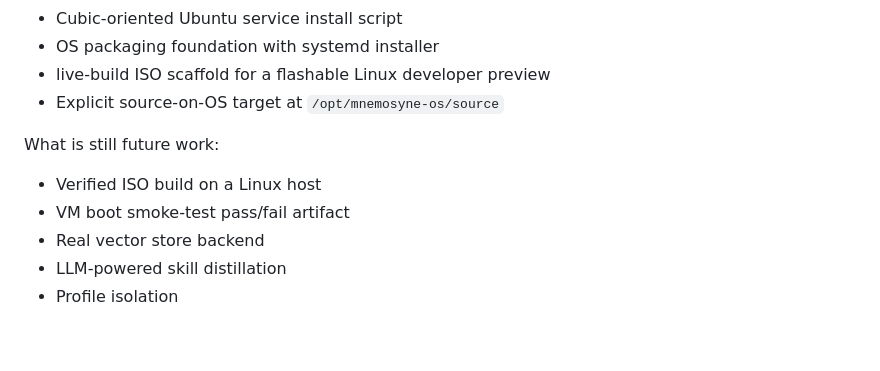
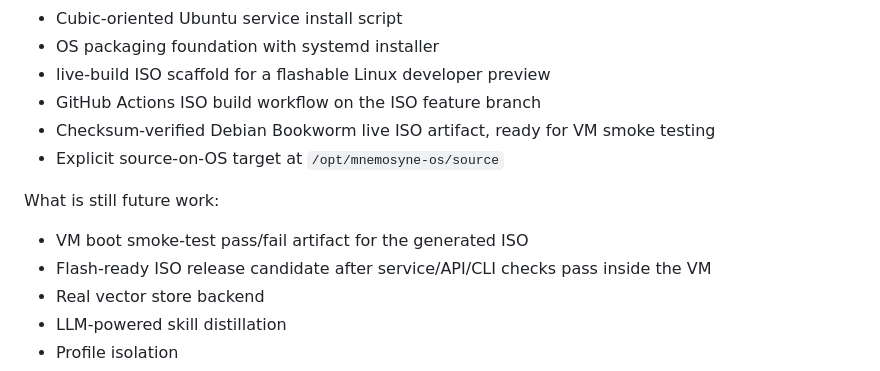
Before and after one commit to atxgreene/mnemosyne-os, a Markdown page: README.md, the part around the change. Rendered like a GitHub page; blank space fills up the shorter version.

Commit message:
docs: clarify ISO artifact status

```diff
--- a/README.md
+++ b/README.md
@@ -23,12 +23,14 @@ What works today:
 - Cubic-oriented Ubuntu service install script
 - OS packaging foundation with systemd installer
 - live-build ISO scaffold for a flashable Linux developer preview
+- GitHub Actions ISO build workflow on the ISO feature branch
+- Checksum-verified Debian Bookworm live ISO artifact, ready for VM smoke testing
 - Explicit source-on-OS target at `/opt/mnemosyne-os/source`
 
 What is still future work:
 
-- Verified ISO build on a Linux host
-- VM boot smoke-test pass/fail artifact
+- VM boot smoke-test pass/fail artifact for the generated ISO
+- Flash-ready ISO release candidate after service/API/CLI checks pass inside the VM
 - Real vector store backend
 - LLM-powered skill distillation
 - Profile isolation
```
